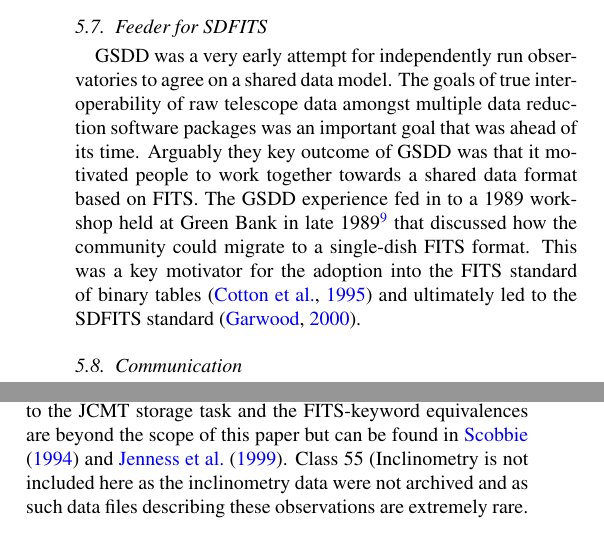
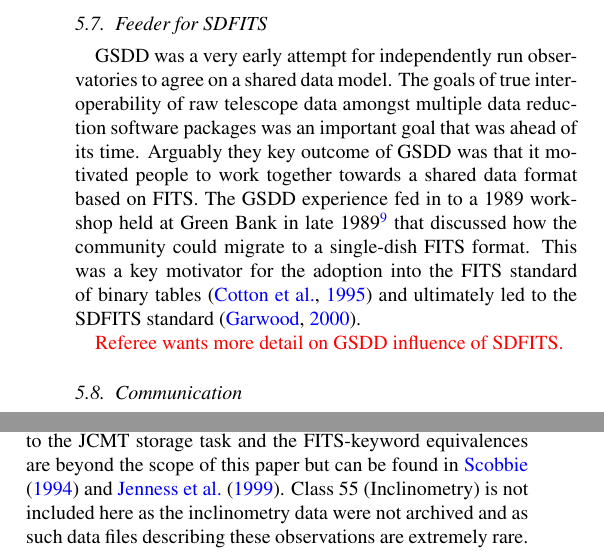
Before and after one commit to timj/aandc-gsdd, a LaTeX paper (acgsd.tex): two parts of the columns of pages 9 and 11 of 14, joined at a grey line, cut so that both start at the same text. Compiled offline with pdfLaTeX.

Commit message:
Minor tweaks

```diff
--- a/acgsd.tex
+++ b/acgsd.tex
@@ -1059,6 +1059,8 @@ single-dish FITS format. This was a key motivator for the adoption
 into the FITS standard of binary tables \citep{1995A&AS..113..159C}
 and ultimately led to the SDFITS standard \citep{2000ASPC..216..243G}.
 
+{\color{red} Referee wants more detail on GSDD influence of SDFITS.}
+
 \subsection{Communication}
 
 A failing of GSDD is that when developers had real, practical reasons
@@ -1269,7 +1271,7 @@ system. The JCMT-specific items are listed in Tables \ref{tab:appa1},
 \ref{tab:appa2} and \ref{tab:appa3}. Details of how these items map to
 the JCMT storage task and the FITS-keyword equivalences are beyond the
 scope of this paper but can be found in \citet{mtdn85} and
-\citet{SUN229}. Class 55 (Inclinometry} is not included here as the
+\citet{SUN229}. Class 55 (Inclinometry) is not included here as the
 inclinometry data were not archived and as such data files describing
 these observations are extremely rare.
 
```
